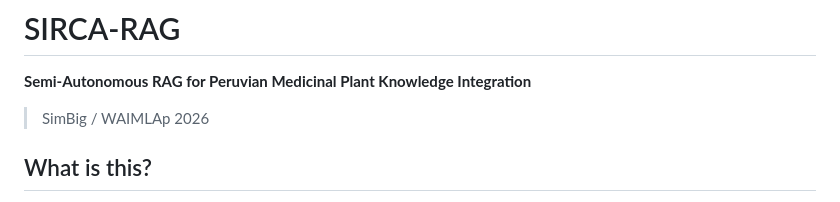
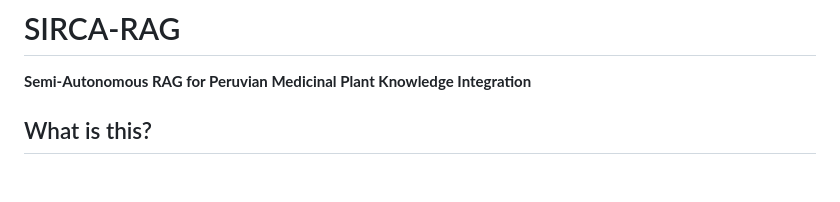
Before and after one commit to yughiyami/rag_medicinal_plants, a Markdown page: README.md, the part around the change. GitHub-like rendering; blank space fills up the shorter version.

Commit message:
recommit

```diff
--- a/README.md
+++ b/README.md
@@ -2,7 +2,6 @@
 
 **Semi-Autonomous RAG for Peruvian Medicinal Plant Knowledge Integration**
 
-> SimBig / WAIMLAp 2026
 
 ## What is this?
 
```
